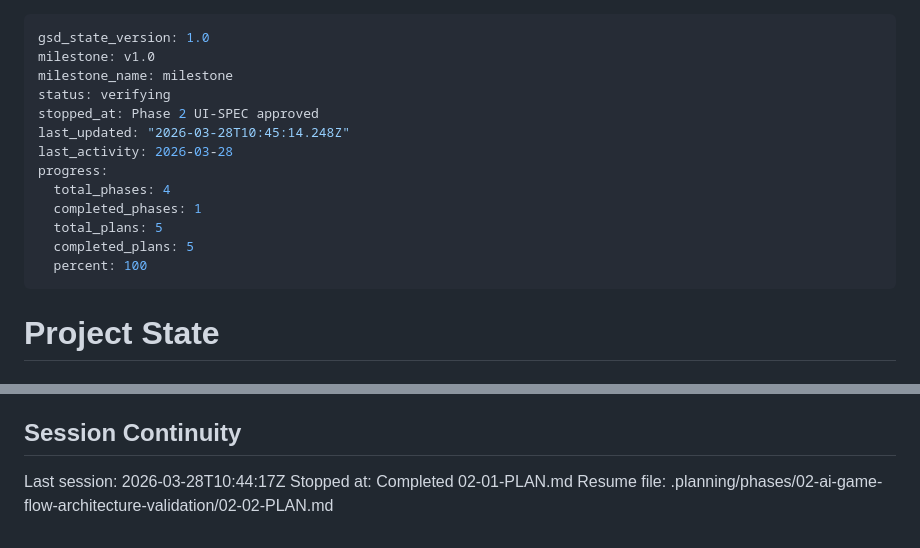
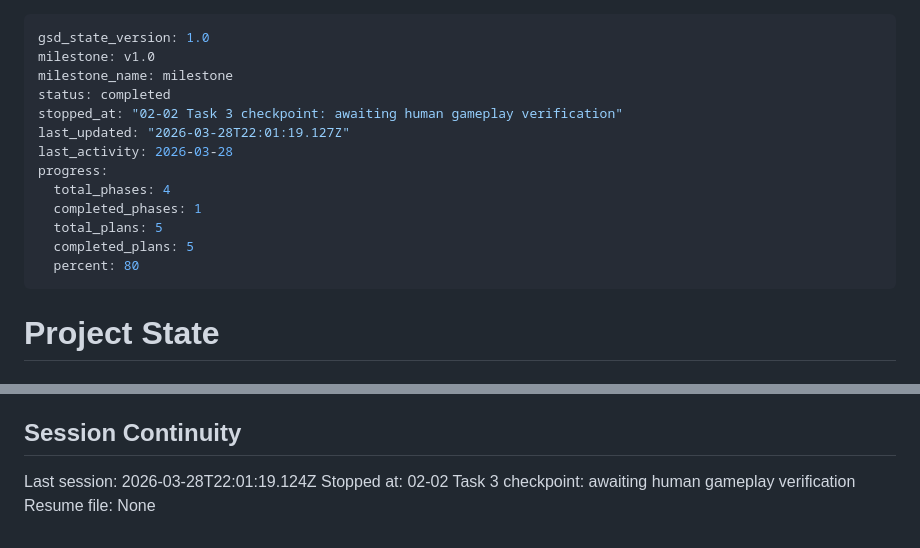
Before and after one commit to OJ1379/heart-of-steel, a Markdown page: .planning/STATE.md, 2 parts joined by grey strips. Rendered like a GitHub page.

Commit message:
chore(02-02): update state for human verification checkpoint

```diff
--- a/.planning/STATE.md
+++ b/.planning/STATE.md
@@ -2,16 +2,16 @@
 gsd_state_version: 1.0
 milestone: v1.0
 milestone_name: milestone
-status: verifying
-stopped_at: Phase 2 UI-SPEC approved
-last_updated: "2026-03-28T10:45:14.248Z"
+status: completed
+stopped_at: "02-02 Task 3 checkpoint: awaiting human gameplay verification"
+last_updated: "2026-03-28T22:01:19.127Z"
 last_activity: 2026-03-28
 progress:
   total_phases: 4
   completed_phases: 1
   total_plans: 5
   completed_plans: 5
-  percent: 100
+  percent: 80
 ---
 
 # Project State
@@ -90,6 +90,6 @@ None.
 
 ## Session Continuity
 
-Last session: 2026-03-28T10:44:17Z
-Stopped at: Completed 02-01-PLAN.md
-Resume file: .planning/phases/02-ai-game-flow-architecture-validation/02-02-PLAN.md
+Last session: 2026-03-28T22:01:19.124Z
+Stopped at: 02-02 Task 3 checkpoint: awaiting human gameplay verification
+Resume file: None
```
